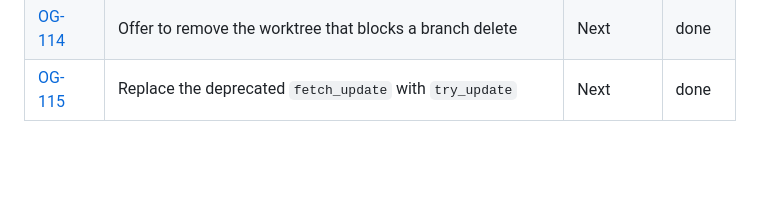
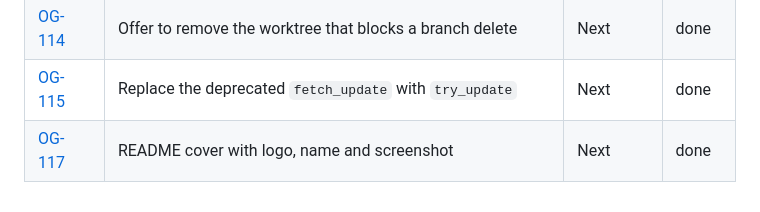
Before and after one commit to rldona/OpenGit, a Markdown page: docs/tickets/README.md, the part around the change. Drawn GitHub-style; blank space fills up the shorter version.

```diff
--- a/docs/tickets/README.md
+++ b/docs/tickets/README.md
@@ -148,3 +148,4 @@ One file per ticket, named `OG-NNN-slug.md`. Every change in the repository star
 | [OG-113](OG-113-branch-delete-worktree-message.md) | Friendly error when deleting a branch checked out in a worktree | Next | done |
 | [OG-114](OG-114-remove-blocking-worktree.md) | Offer to remove the worktree that blocks a branch delete | Next | done |
 | [OG-115](OG-115-atomic-try-update.md) | Replace the deprecated `fetch_update` with `try_update` | Next | done |
+| [OG-117](OG-117-readme-cover.md) | README cover with logo, name and screenshot | Next | done |
```
Also changed, not shown: README.md (+1 -5 lines), docs/tickets/OG-117-readme-cover.md (added, +31 -0 lines), assets/cover.png (added), 2 other files.
